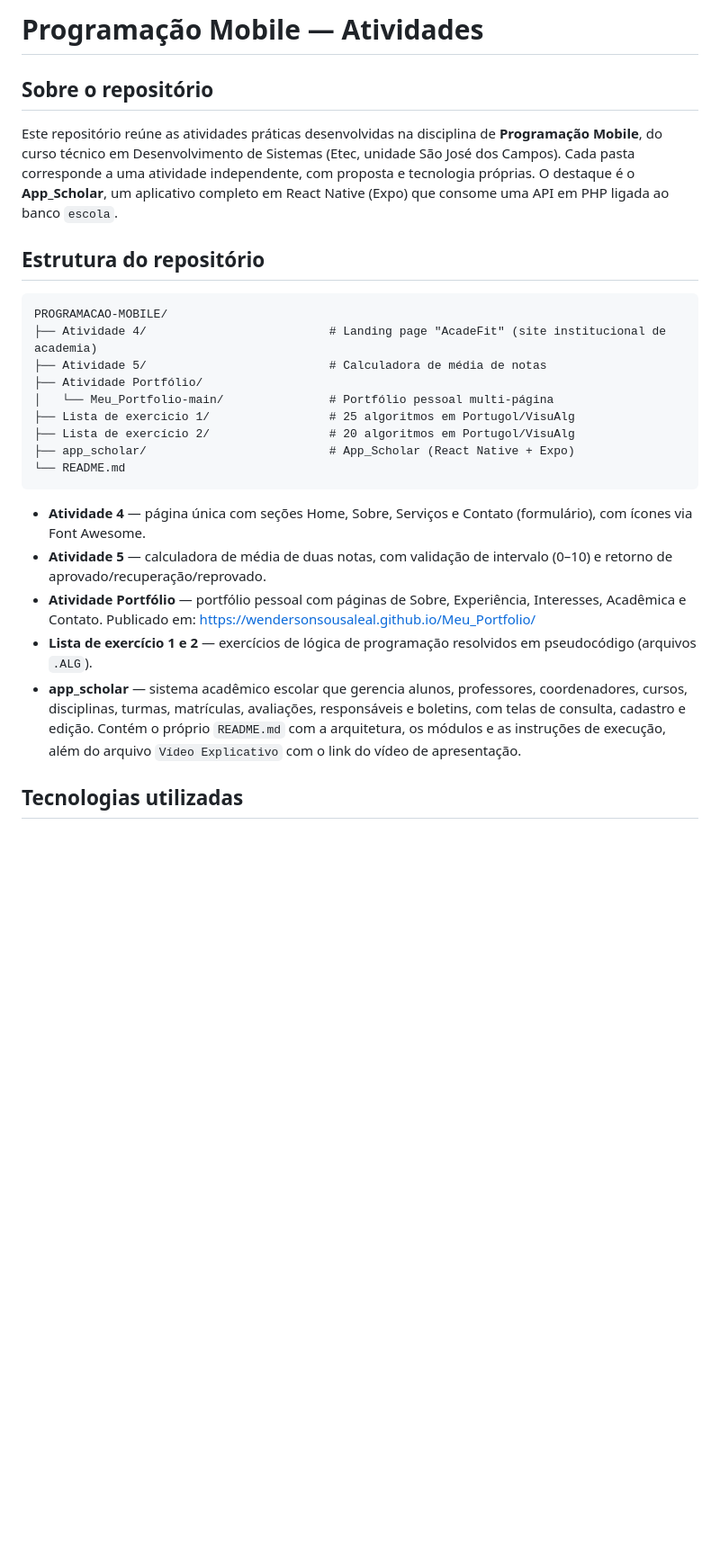
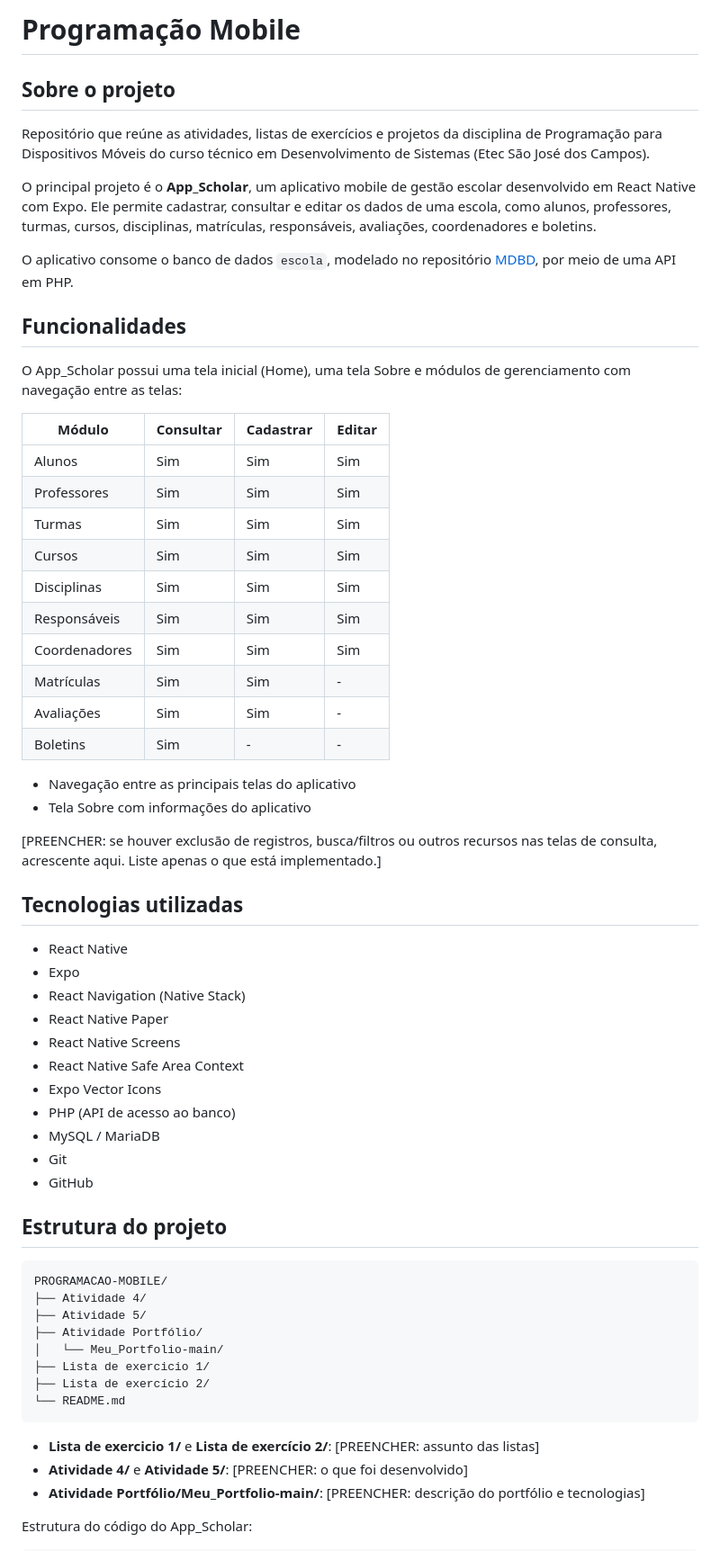
Before and after one commit to WendersonSousaLeal/PROGRAMACAO-MOBILE, a Markdown page: README.md, the part around one of its changes. Shown at 90% size. Rendered like a GitHub page; blank space fills up the shorter version.

````diff
--- a/README.md
+++ b/README.md
@@ -1,28 +1,65 @@
-# Programação Mobile — Atividades
+# Programação Mobile
 
-## Sobre o repositório
+## Sobre o projeto
 
-Este repositório reúne as atividades práticas desenvolvidas na disciplina de **Programação Mobile**, do curso técnico em Desenvolvimento de Sistemas (Etec, unidade São José dos Campos). Cada pasta corresponde a uma atividade independente, com proposta e tecnologia próprias. O destaque é o **App_Scholar**, um aplicativo completo em React Native (Expo) que consome uma API em PHP ligada ao banco `escola`.
+Repositório que reúne as atividades, listas de exercícios e projetos da disciplina de Programação para Dispositivos Móveis do curso técnico em Desenvolvimento de Sistemas (Etec São José dos Campos).
 
-## Estrutura do repositório
+O principal projeto é o **App_Scholar**, um aplicativo mobile de gestão escolar desenvolvido em React Native com Expo. Ele permite cadastrar, consultar e editar os dados de uma escola, como alunos, professores, turmas, cursos, disciplinas, matrículas, responsáveis, avaliações, coordenadores e boletins.
+
+O aplicativo consome o banco de dados `escola`, modelado no repositório [MDBD](https://github.com/WendersonSousaLeal/MDBD), por meio de uma API em PHP.
+
+## Funcionalidades
+
+O App_Scholar possui uma tela inicial (Home), uma tela Sobre e módulos de gerenciamento com navegação entre as telas:
+
+| Módulo | Consultar | Cadastrar | Editar |
+|---|---|---|---|
+| Alunos | Sim | Sim | Sim |
+| Professores | Sim | Sim | Sim |
+| Turmas | Sim | Sim | Sim |
+| Cursos | Sim | Sim | Sim |
+| Disciplinas | Sim | Sim | Sim |
+| Responsáveis | Sim | Sim | Sim |
+| Coordenadores | Sim | Sim | Sim |
+| Matrículas | Sim | Sim | - |
+| Avaliações | Sim | Sim | - |
+| Boletins | Sim | - | - |
+
+- Navegação entre as principais telas do aplicativo
+- Tela Sobre com informações do aplicativo
+
+[PREENCHER: se houver exclusão de registros, busca/filtros ou outros recursos nas telas de consulta, acrescente aqui. Liste apenas o que está implementado.]
+
+## Tecnologias utilizadas
+
+- React Native
+- Expo
+- React Navigation (Native Stack)
+- React Native Paper
+- React Native Screens
+- React Native Safe Area Context
+- Expo Vector Icons
+- PHP (API de acesso ao banco)
+- MySQL / MariaDB
+- Git
+- GitHub
+
+## Estrutura do projeto
 
 ```
 PROGRAMACAO-MOBILE/
-├── Atividade 4/                          # Landing page "AcadeFit" (site institucional de academia)
-├── Atividade 5/                          # Calculadora de média de notas
+├── Atividade 4/
+├── Atividade 5/
 ├── Atividade Portfólio/
-│   └── Meu_Portfolio-main/               # Portfólio pessoal multi-página
-├── Lista de exercicio 1/                 # 25 algoritmos em Portugol/VisuAlg
-├── Lista de exercício 2/                 # 20 algoritmos em Portugol/VisuAlg
-├── app_scholar/                          # App_Scholar (React Native + Expo)
+│   └── Meu_Portfolio-main/
+├── Lista de exercicio 1/
+├── Lista de exercício 2/
 └── README.md
 ```
 
-- **Atividade 4** — página única com seções Home, Sobre, Serviços e Contato (formulário), com ícones via Font Awesome.
-- **Atividade 5** — calculadora de média de duas notas, com validação de intervalo (0–10) e retorno de aprovado/recuperação/reprovado.
-- **Atividade Portfólio** — portfólio pessoal com páginas de Sobre, Experiência, Interesses, Acadêmica e Contato. Publicado em: https://wendersonsousaleal.github.io/Meu_Portfolio/
-- **Lista de exercício 1 e 2** — exercícios de lógica de programação resolvidos em pseudocódigo (arquivos `.ALG`).
-- **app_scholar** — sistema acadêmico escolar que gerencia alunos, professores, coordenadores, cursos, disciplinas, turmas, matrículas, avaliações, responsáveis e boletins, com telas de consulta, cadastro e edição. Contém o próprio `README.md` com a arquitetura, os módulos e as instruções de execução, além do arquivo `Vídeo Explicativo` com o link do vídeo de apresentação.
+- **Lista de exercicio 1/** e **Lista de exercício 2/**: [PREENCHER: assunto das listas]
+- **Atividade 4/** e **Atividade 5/**: [PREENCHER: o que foi desenvolvido]
+- **Atividade Portfólio/Meu_Portfolio-main/**: [PREENCHER: descrição do portfólio e tecnologias]
 
-## Tecnologias utilizadas
+Estrutura do código do App_Scholar:
 
````
Also changed, not shown: other parts of README.md (+34 -13 lines).
